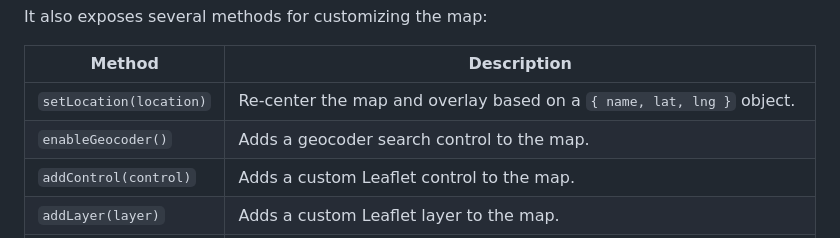
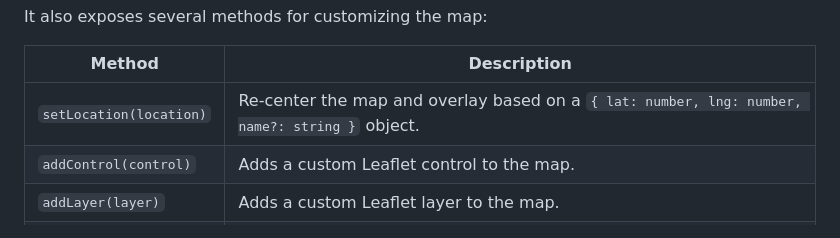
Before and after one commit to kws/cern-map-overlay, a Markdown page: README.md, the part around the change printed below. Drawn GitHub-style.

```diff
--- a/README.md
+++ b/README.md
@@ -105,8 +174,7 @@ It also exposes several methods for customizing the map:
 
 | Method                  | Description                                                                     |
 | ----------------------- | ------------------------------------------------------------------------------- |
-| `setLocation(location)` | Re-center the map and overlay based on a `{ name, lat, lng }` object.           |
-| `enableGeocoder()`      | Adds a geocoder search control to the map.                                      |
+| `setLocation(location)` | Re-center the map and overlay based on a `{ lat: number, lng: number, name?: string }` object.           |
 | `addControl(control)`   | Adds a custom Leaflet control to the map.                                       |
 | `addLayer(layer)`       | Adds a custom Leaflet layer to the map.                                         |
 | `addMapEventListener()` | Attach event handlers to the underlying Leaflet map instance (e.g., 'zoomend'). |
```
Also changed, not shown: other parts of README.md (+100 -31 lines).
